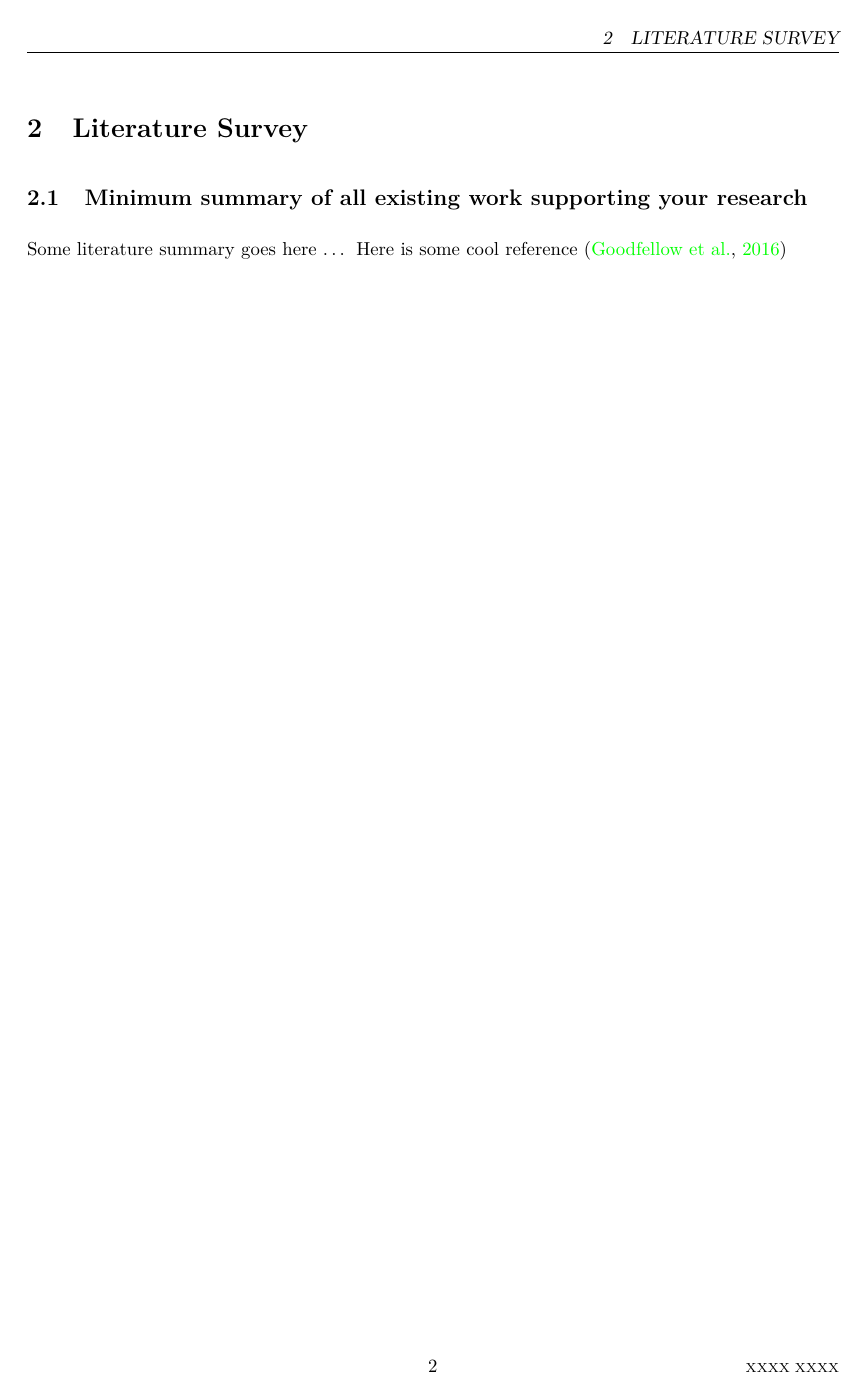
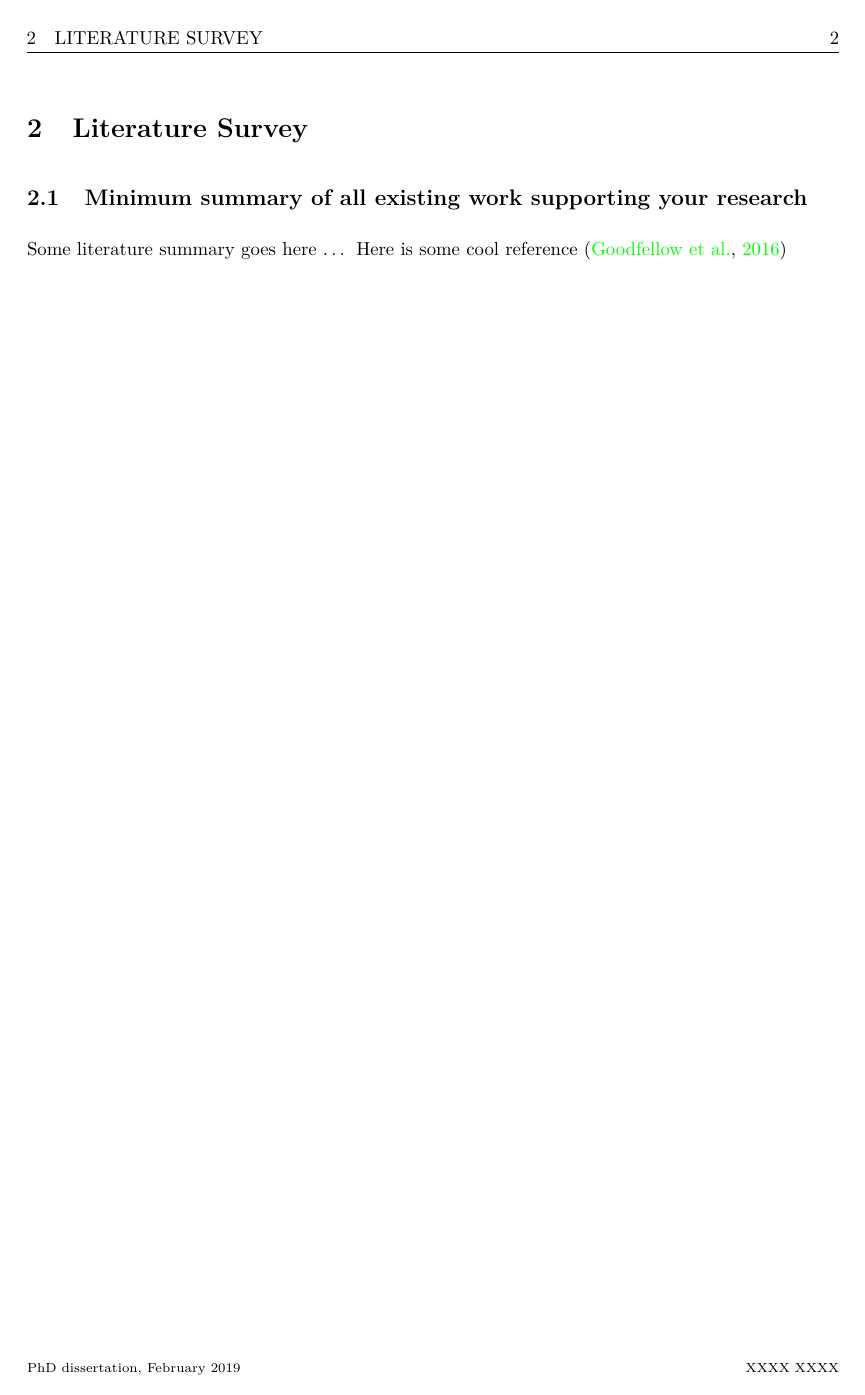
Before and after one commit to iamaziz/PhD_template, a LaTeX thesis (output/.texout/build_thesis.tex): page 7 of 12. Compiled offline with pdfLaTeX.

Commit message:
header: move page numbers to top right and section name top left

```diff
--- a/output/.texout/build_thesis.tex
+++ b/output/.texout/build_thesis.tex
@@ -32,10 +24,15 @@
 \usepackage{fancyhdr}
 \pagestyle{fancy}
 \fancyhead[CO,CE]{}
-\fancyfoot[L]{\thepage}
-% -- footers --
-% \cfoot{}
-\lfoot{} % \scriptsize PhD dissertation, \date{February 2019}}
+\fancyhead[LO]{\leftmark}
+\fancyfoot[L]{}
+%% -- header --
+% \chead{}
+\rhead{\thepage}
+% \lhead{}
+%% -- footers --
+\cfoot{} % keep to get rid of the bottom page
+\lfoot{\scriptsize PhD dissertation, \date{February 2019}}
 \rfoot{\scriptsize \author{XXXX XXXX}}
 %% --- }
 
```
Also changed, not shown: output/.texout/build_thesis.pdf, output/thesis.pdf, output/.texout/build_thesis.tex (8 more changed lines), 3 other files.
